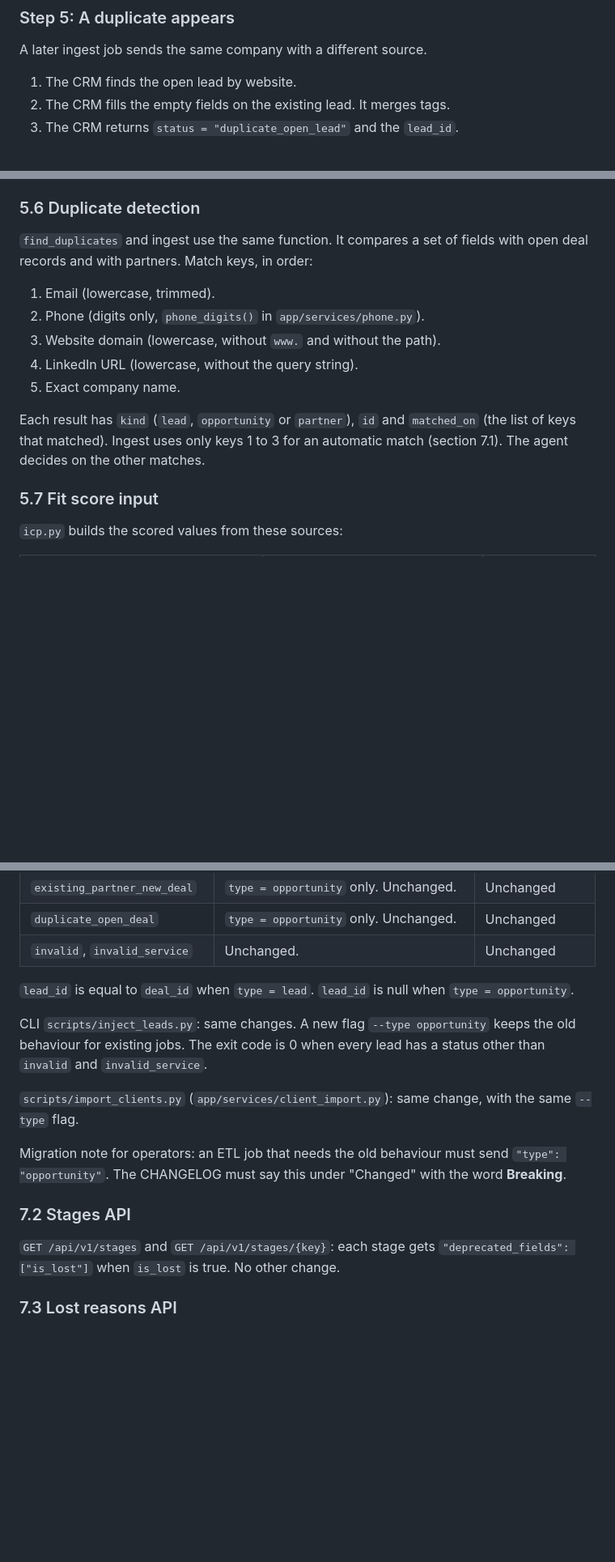
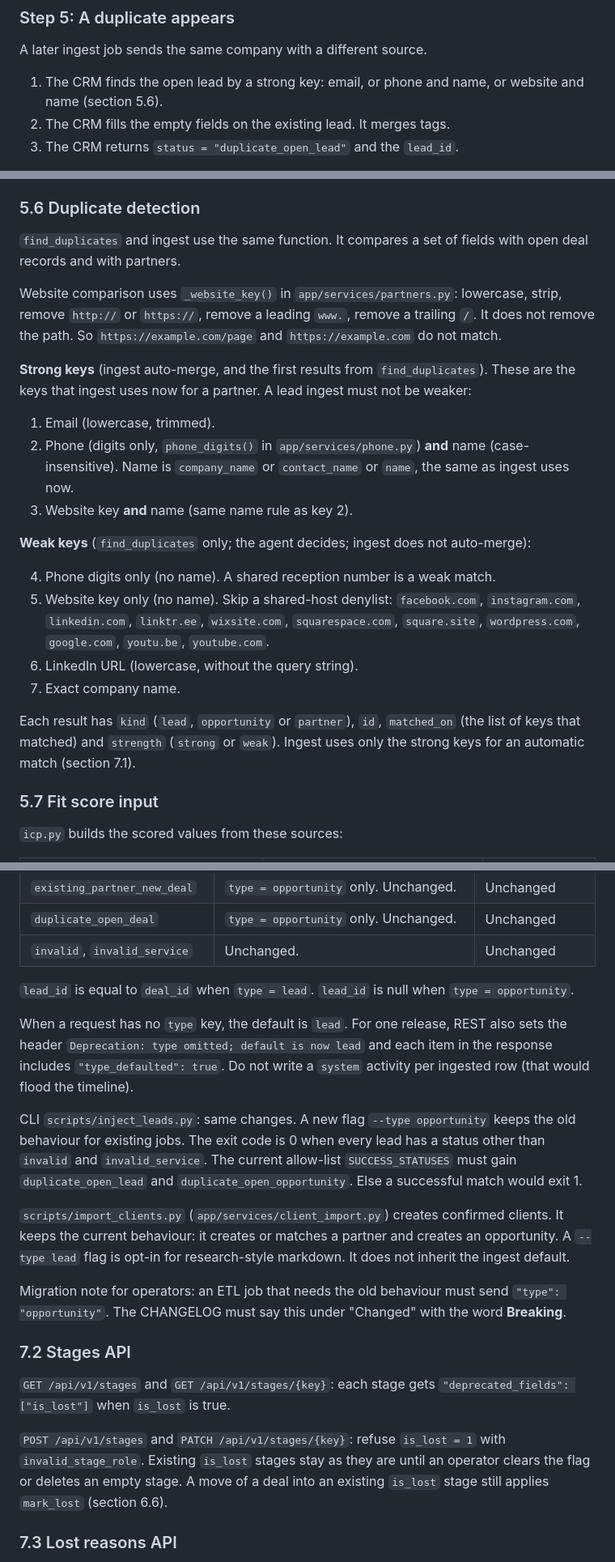
Before and after one commit to sevasek/agent-crm, a Markdown page: docs/adr/0001-lead-opportunity-model.md, 3 parts joined by grey strips. Shown at 81% size. GitHub-like rendering; blank space fills up the shorter version.

```diff
--- a/docs/adr/0001-lead-opportunity-model.md
+++ b/docs/adr/0001-lead-opportunity-model.md
@@ -228,7 +228,8 @@ webhook if the lead has an email address.
 
 A later ingest job sends the same company with a different source.
 
-1. The CRM finds the open lead by website.
+1. The CRM finds the open lead by a strong key: email, or phone and name,
+   or website and name (section 5.6).
 2. The CRM fills the empty fields on the existing lead. It merges tags.
 3. The CRM returns `status = "duplicate_open_lead"` and the `lead_id`.
 
@@ -382,18 +383,38 @@ The match code moves from `app/services/leads.py` to a shared function in
 ### 5.6 Duplicate detection
 
 `find_duplicates` and ingest use the same function. It compares a set of
-fields with open deal records and with partners. Match keys, in order:
+fields with open deal records and with partners.
+
+Website comparison uses `_website_key()` in `app/services/partners.py`:
+lowercase, strip, remove `http://` or `https://`, remove a leading
+`www.`, remove a trailing `/`. It does not remove the path. So
+`https://example.com/page` and `https://example.com` do not match.
+
+**Strong keys** (ingest auto-merge, and the first results from
+`find_duplicates`). These are the keys that ingest uses now for a
+partner. A lead ingest must not be weaker:
 
 1. Email (lowercase, trimmed).
-2. Phone (digits only, `phone_digits()` in `app/services/phone.py`).
-3. Website domain (lowercase, without `www.` and without the path).
-4. LinkedIn URL (lowercase, without the query string).
-5. Exact company name.
+2. Phone (digits only, `phone_digits()` in `app/services/phone.py`) **and**
+   name (case-insensitive). Name is `company_name` or `contact_name` or
+   `name`, the same as ingest uses now.
+3. Website key **and** name (same name rule as key 2).
 
-Each result has `kind` (`lead`, `opportunity` or `partner`), `id` and
-`matched_on` (the list of keys that matched). Ingest uses only keys 1 to 3
-for an automatic match (section 7.1). The agent decides on the other
-matches.
+**Weak keys** (`find_duplicates` only; the agent decides; ingest does not
+auto-merge):
+
+4. Phone digits only (no name). A shared reception number is a weak match.
+5. Website key only (no name). Skip a shared-host denylist:
+   `facebook.com`, `instagram.com`, `linkedin.com`, `linktr.ee`,
+   `wixsite.com`, `squarespace.com`, `square.site`, `wordpress.com`,
+   `google.com`, `youtu.be`, `youtube.com`.
+6. LinkedIn URL (lowercase, without the query string).
+7. Exact company name.
+
+Each result has `kind` (`lead`, `opportunity` or `partner`), `id`,
+`matched_on` (the list of keys that matched) and `strength`
+(`strong` or `weak`). Ingest uses only the strong keys for an automatic
+match (section 7.1).
 
 ### 5.7 Fit score input
 
@@ -645,13 +675,23 @@ Response, per lead:
 `lead_id` is equal to `deal_id` when `type = lead`. `lead_id` is null when
 `type = opportunity`.
 
+When a request has no `type` key, the default is `lead`. For one
+release, REST also sets the header
+`Deprecation: type omitted; default is now lead` and each item in the
+response includes `"type_defaulted": true`. Do not write a `system`
+activity per ingested row (that would flood the timeline).
+
 CLI `scripts/inject_leads.py`: same changes. A new flag
 `--type opportunity` keeps the old behaviour for existing jobs. The exit
 code is 0 when every lead has a status other than `invalid` and
-`invalid_service`.
+`invalid_service`. The current allow-list `SUCCESS_STATUSES` must gain
+`duplicate_open_lead` and `duplicate_open_opportunity`. Else a successful
+match would exit 1.
 
-`scripts/import_clients.py` (`app/services/client_import.py`): same
-change, with the same `--type` flag.
+`scripts/import_clients.py` (`app/services/client_import.py`) creates
+confirmed clients. It keeps the current behaviour: it creates or matches
+a partner and creates an opportunity. A `--type lead` flag is opt-in for
+research-style markdown. It does not inherit the ingest default.
 
 Migration note for operators: an ETL job that needs the old behaviour
 must send `"type": "opportunity"`. The CHANGELOG must say this under
@@ -660,7 +700,13 @@ must send `"type": "opportunity"`. The CHANGELOG must say this under
 ### 7.2 Stages API
 
 `GET /api/v1/stages` and `GET /api/v1/stages/{key}`: each stage gets
-`"deprecated_fields": ["is_lost"]` when `is_lost` is true. No other change.
+`"deprecated_fields": ["is_lost"]` when `is_lost` is true.
+
+`POST /api/v1/stages` and `PATCH /api/v1/stages/{key}`: refuse
+`is_lost = 1` with `invalid_stage_role`. Existing `is_lost` stages stay
+as they are until an operator clears the flag or deletes an empty stage.
+A move of a deal into an existing `is_lost` stage still applies
+`mark_lost` (section 6.6).
 
 ### 7.3 Lost reasons API
 
```
Also changed, not shown: other parts of docs/adr/0001-lead-opportunity-model.md (+31 -17 lines).
